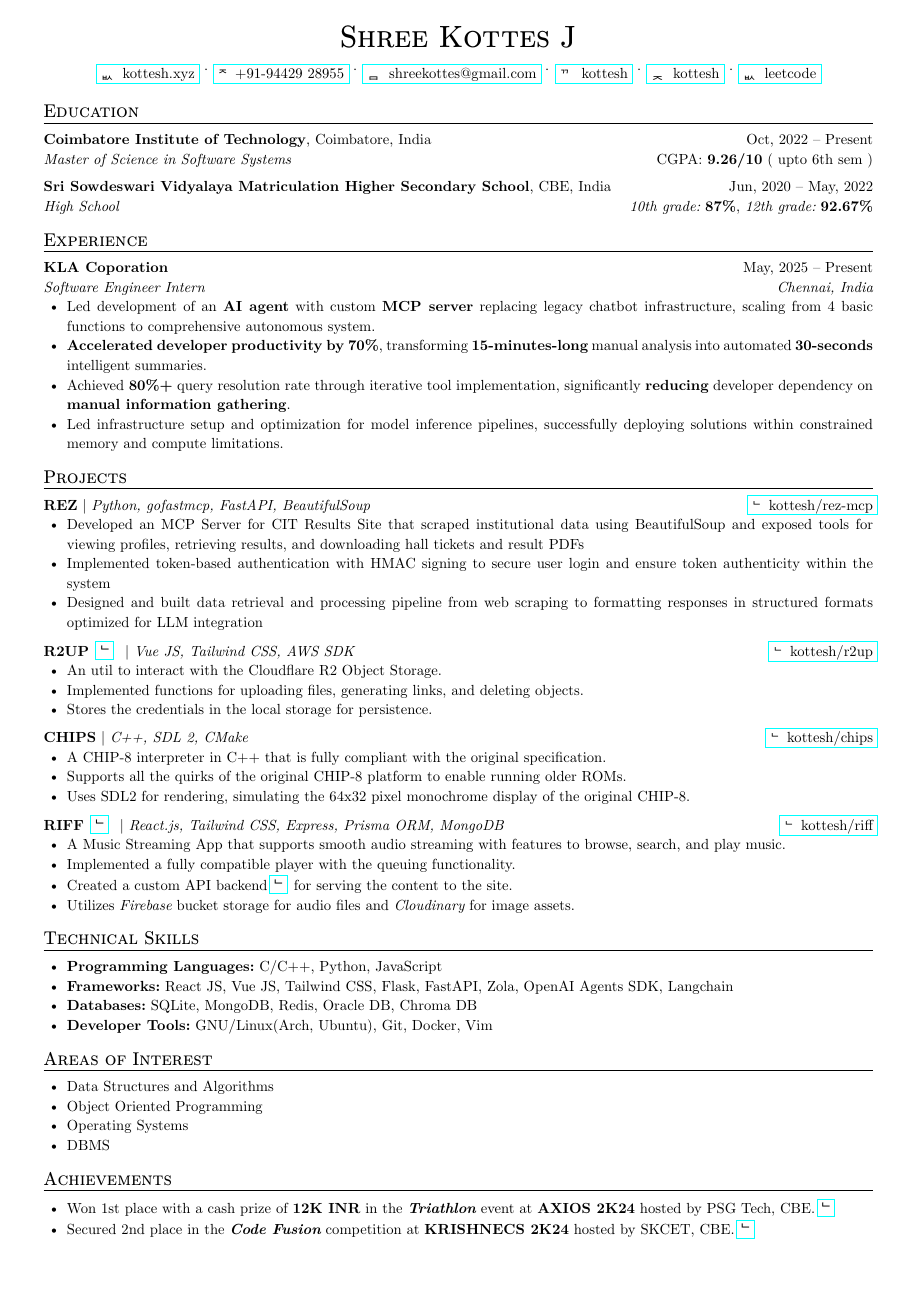
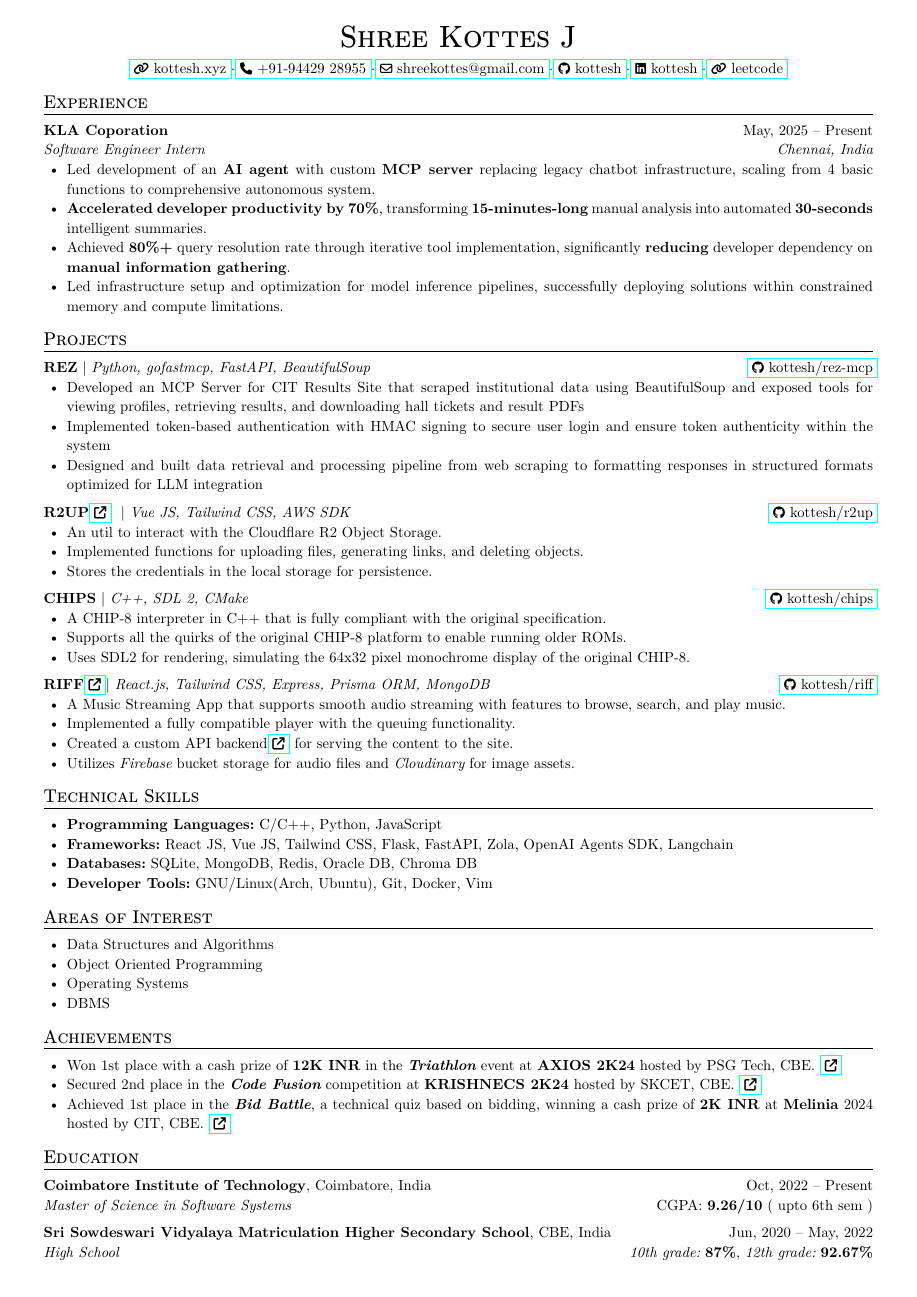
Before and after one commit to kottesh/resume, a Typst document (main.typ): page 1 of 2 before the commit and the whole page after it. Compiled offline with Typst 0.15.

Commit message:
unify iconlink maker

```diff
--- a/main.typ
+++ b/main.typ
@@ -5,8 +5,8 @@
     let translate-date(month, year) = [#months.at(month - 1), #year]
     let current = [Present]
 
+    // Education
     let edu = {
-    [== Education]
         let gpa = 9.26
         let cit-date = [#translate-date(10, 2022) -- #current]
         cventry(
@@ -25,14 +25,14 @@
         )[]
     }
 
+    // Experience
     let experience = {
-    [== Experience]
-    let kla-date = [#translate-date(05, 2025) -- Present]
+        let kla-date = [#translate-date(05, 2025) -- #current]
         cventry(
             tl: [ *KLA Coporation* ],
             tr: kla-date,
             bl: [ _Software Engineer Intern_ ],
-      br: [ _Chennai, India_ ]
+            br: [ _Chennai, India_ ],
         )[
             - Led development of an *AI agent* with custom *MCP server* replacing legacy chatbot infrastructure, scaling from 4 basic functions to comprehensive autonomous system.
             - *Accelerated developer productivity by 70%*, transforming *15-minutes-long* manual analysis into automated *30-seconds* intelligent summaries.
@@ -41,20 +41,37 @@
         ]
     }
 
+    // Projects
+    let rez-mcp = {
+        cventry(
+            tl: [ *REZ* | _Python, gofastmcp, FastAPI, BeautifulSoup_],
+            tr: iconlink("https://github.com/kottesh/rez-mcp", label: "kottesh/rez-mcp", icon: github),
+        )[
+            - Developed an MCP Server for CIT Results Site that scraped institutional data using BeautifulSoup and exposed tools for viewing profiles, retrieving results, and downloading hall tickets and result PDFs
+            - Implemented token-based authentication with HMAC signing to secure user login and ensure token authenticity within the system
+            - Designed and built data retrieval and processing pipeline from web scraping to formatting responses in structured formats optimized for LLM integration
+        ]
+    }
+
     let riff = {
         cventry(
-      tl: [ *RIFF*~#link_t("https://riff.kottesh.xyz")~ | _React.js, Tailwind CSS, Express, Prisma ORM, MongoDB_ ],
-      tr: githublink("kottesh/riff"),
+            tl: [
+                *RIFF*#iconlink("https://riff.kottesh.xyz", label: none, icon: arrow-up-right, size: 100pt)| _React.js, Tailwind CSS, Express, Prisma ORM, MongoDB_
+            ],
+            tr: iconlink("https://github.com/kottesh/riff", label: "kottesh/riff", icon: github),
         )[
             - A Music Streaming App that supports smooth audio streaming with features to browse, search, and play music.
             - Implemented a fully compatible player with the queuing functionality.
-      - Created a custom API backend #link_t("https://github.com/kottesh/riff-api")~for serving the content to the site.
+            - Created a custom API backend #iconlink("https://github.com/kottesh/riff-api", label: none, icon: arrow-up-right, size: 100pt)~for serving the content to the site.
             - Utilizes _Firebase_ bucket storage for audio files and _Cloudinary_ for image assets.
         ]
     }
 
     let chips = {
-    cventry(tl: [ *CHIPS* | _C++, SDL 2, CMake_ ], tr: githublink("kottesh/chips"))[
+        cventry(
+            tl: [ *CHIPS* | _C++, SDL 2, CMake_ ],
+            tr: iconlink("https://github.com/kottesh/chips", label: "kottesh/chips", icon: github),
+        )[
             - A CHIP-8 interpreter in C++ that is fully compliant with the original specification.
             - Supports all the quirks of the original CHIP-8 platform to enable running older ROMs.
             - Uses SDL2 for rendering, simulating the 64x32 pixel monochrome display of the original CHIP-8.
@@ -62,23 +79,21 @@
     }
 
     let rez = {
-    cventry(tl: [ *REZ*~#link_t("https://rez.kotsh.tech")~ | _Python, Flask, Marshmallow, JWT, Redis_], tr: githublink("kottesh/rez"))[
+        cventry(
+            tl: [ *REZ* #iconlink("https://rez.kotsh.tech", label: none, icon: arrow-up-right)~ | _Python, Flask, Marshmallow, JWT, Redis_],
+            tr: iconlink("https://github.com/kottesh/rez", label: "kottesh/rez", icon: github),
+        )[
             - Developed a REST API wrapper for the CIT student portal.
             - Implemented secure authentication using JSON Web Tokens (JWT), replacing vulnerable cookie-based authentication.
             - Students can now try out or consume this api in their apps to download the halltickets and semester exam results.
         ]
     }
 
-  let rez-mcp = {
-    cventry(tl: [ *REZ* | _Python, gofastmcp, FastAPI, BeautifulSoup_], tr: githublink("kottesh/rez-mcp"))[
-      - Developed an MCP Server for CIT Results Site that scraped institutional data using BeautifulSoup and exposed tools for viewing profiles, retrieving results, and downloading hall tickets and result PDFs
-      - Implemented token-based authentication with HMAC signing to secure user login and ensure token authenticity within the system
-      - Designed and built data retrieval and processing pipeline from web scraping to formatting responses in structured formats optimized for LLM integration
-    ]
-  }
-
     let r2up = {
-    cventry(tl: [ *R2UP*~#link_t("https://r2up.kotsh.tech")~ | _Vue JS, Tailwind CSS, AWS SDK_ ], tr: githublink("kottesh/r2up"))[
+        cventry(
+            tl: [ *R2UP* #iconlink("https://cup.kottesh.xyz", label: none, icon: arrow-up-right)~ | _Vue JS, Tailwind CSS, AWS SDK_ ],
+            tr: iconlink("https://github.com/kottesh/r2up", label: "kottesh/r2up", icon: github),
+        )[
             - An util to interact with the Cloudflare R2 Object Storage.
             - Implemented functions for uploading files, generating links, and deleting objects.
             - Stores the credentials in the local storage for persistence.
@@ -136,14 +153,14 @@
         devTools
     }
 
+    // Achievements
     let achievements = [
-    - Won 1st place with a cash prize of *12K INR* in the *_Triathlon_* event at *AXIOS 2K24* hosted by PSG Tech, CBE. #link_t("https://drive.google.com/file/d/1uGfbKHbX5grvFcklMBHncklmQ33EcxUL/view?usp=sharing")
-    - Secured 2nd place in the *_Code Fusion_* competition at *KRISHNECS 2K24* hosted by SKCET, CBE. #link_t("https://drive.google.com/file/d/1uGPxS82819MtigpvXuv-XWNVGkRGHOLl/view?usp=drive_link")
-    - Achieved 1st place in the *_Bid Battle_*, a technical quiz based on bidding, winning a cash prize of *2K INR* at
-      *Melinia* 2024 hosted by CIT, CBE. #link_t("https://drive.google.com/file/d/1uIvnh5eMedk_u6gev-kx5llTTkbtp7kI/view?usp=drive_link")
-    //- Earned the Cybersecurity Fundamentals certification from IBM-SkillsBuild. #link_t("https://www.credly.com/badges/6feb1214-f811-45e8-b138-d082b7e24f6b/public_url")
+        - Won 1st place with a cash prize of *12K INR* in the *_Triathlon_* event at *AXIOS 2K24* hosted by PSG Tech, CBE.~#iconlink("https://drive.google.com/file/d/1uGfbKHbX5grvFcklMBHncklmQ33EcxUL/view?usp=sharing", label: none, icon: arrow-up-right)
+        - Secured 2nd place in the *_Code Fusion_* competition at *KRISHNECS 2K24* hosted by SKCET, CBE.~#iconlink("https://drive.google.com/file/d/1uGPxS82819MtigpvXuv-XWNVGkRGHOLl/view?usp=drive_link", label: none, icon: arrow-up-right)
+        - Achieved 1st place in the *_Bid Battle_*, a technical quiz based on bidding, winning a cash prize of *2K INR* at *Melinia* 2024 hosted by CIT, CBE.~#iconlink("https://drive.google.com/file/d/1uIvnh5eMedk_u6gev-kx5llTTkbtp7kI/view?usp=drive_link", label: none, icon: arrow-up-right)
     ]
 
+    // Coursework
     let relevantCourseWork = [
         - Data Structures and Algorithms
         - Object Oriented Programming
@@ -151,24 +168,38 @@
         - DBMS
     ]
 
-  // Start of the document
-
+    // Resume
     [= #smallcaps[Shree Kottes J]]
 
     align(
         center,
-  )[#iconlink("https://kottesh.xyz", text: " kottesh.xyz") $dot.c$ #iconlink("tel:919442928955", text: "+91-94429 28955", icon: phone) $dot.c$ #iconlink("mailto:shreekottes@gmail.com", text: " shreekottes@gmail.com", icon: mail) $dot.c$ #iconlink("https://github.com/kottesh", text: " kottesh", icon: github) $dot.c$ #iconlink("https://linkedin.com/in/kottesh/", text: " kottesh", icon: linkedin) $dot.c$ #iconlink("https://leetcode.com/criptr", text: " leetcode")]
+    )[
+        #iconlink(
+            "https://kottesh.xyz",
+            label: "kottesh.xyz",
+        ) $dot.c$ #iconlink(
+            "tel:919442928955",
+            label: "+91-94429 28955",
+            icon: phone,
+        ) $dot.c$ #iconlink(
+            "mailto:shreekottes@gmail.com",
+            label: "shreekottes@gmail.com",
+            icon: mail,
+        ) $dot.c$ #iconlink(
+            "https://github.com/kottesh",
+            label: "kottesh",
+            icon: github,
+        ) $dot.c$ #iconlink(
+            "https://linkedin.com/in/kottesh/",
+            label: "kottesh",
+            icon: linkedin,
+        ) $dot.c$ #iconlink(
+            "https://leetcode.com/criptr",
+            label: "leetcode",
+        )
+    ]
 
-  //[== Summary]
-  //par(
-  //  justify: true,
-  //)[
-  //  An ambitious software systems individual with a strong interest in solving complex technical
-  //  problems and optimizing systems. Eager to apply theoretical knowledge in a practical, fast-paced environment.
-  //]
-
-  edu
-
+    [== Experience]
     experience
 
     [== Projects]
@@ -186,7 +217,8 @@
     [== Achievements ]
     achievements
 
-
+    [== Education]
+    edu
 }
 
 #show: chicv
```
Also changed, not shown: chicv.typ (+30 -20 lines), fontawesome.typ (+30 -32 lines), test.typ (added, +79 -0 lines), README.md (deleted), fonts/Font Awesome 6 Brands-Regular-400.otf (added), fonts/Font Awesome 6 Free-Regular-400.otf (added), fonts/Font Awesome 6 Free-Solid-900.otf (added), readme.txt (added), main.typ (16 more changed lines), 1 other file. Lines whose indentation alone changed are shown as unchanged.
